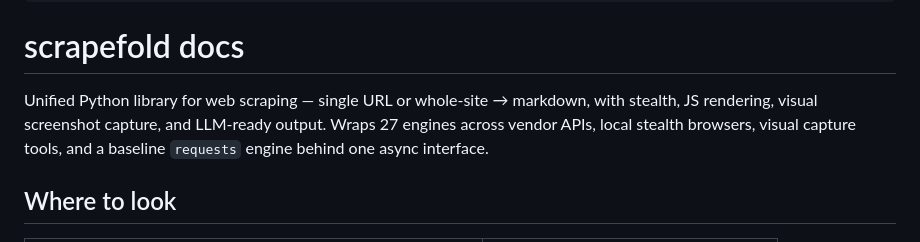
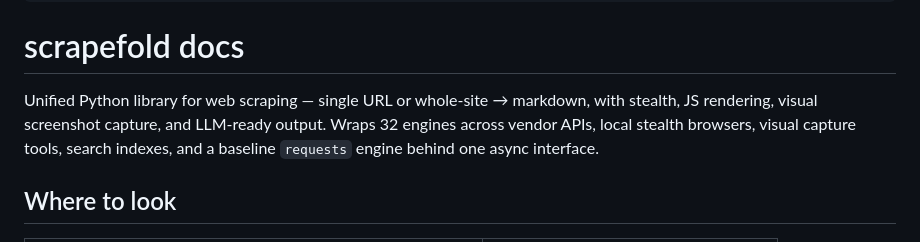
Before and after one commit to Mihailorama/scrapefold, a Markdown page: docs/README.md, the part around the change. GitHub-like rendering.

```diff
--- a/docs/README.md
+++ b/docs/README.md
@@ -10,7 +10,7 @@ related:
 
 # scrapefold docs
 
-Unified Python library for web scraping — single URL or whole-site → markdown, with stealth, JS rendering, visual screenshot capture, and LLM-ready output. Wraps 27 engines across vendor APIs, local stealth browsers, visual capture tools, and a baseline `requests` engine behind one async interface.
+Unified Python library for web scraping — single URL or whole-site → markdown, with stealth, JS rendering, visual screenshot capture, and LLM-ready output. Wraps 32 engines across vendor APIs, local stealth browsers, visual capture tools, search indexes, and a baseline `requests` engine behind one async interface.
 
 ## Where to look
 
```
Also changed, not shown: docs/TECH_DEBT.md (+20 -1 lines).
